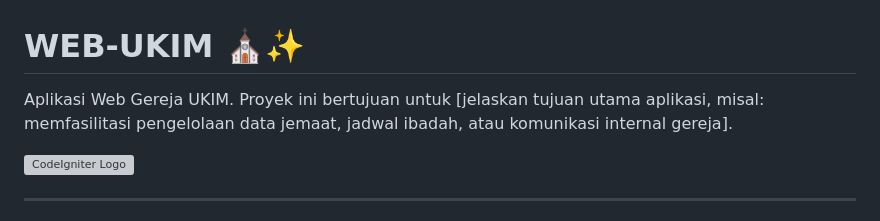
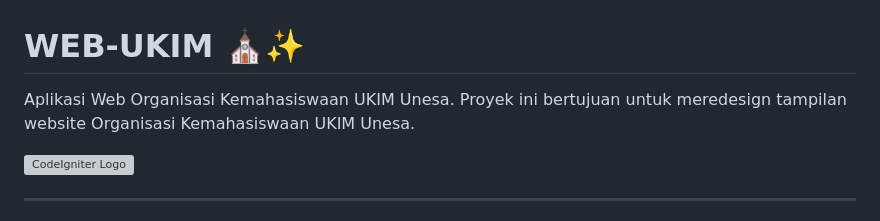
Before and after one commit to zekacode/WEB-UKIM, a Markdown page: README.md, the part around the change. Rendered like a GitHub page; grey boxes are pictures that could not be loaded.

```diff
--- a/README.md
+++ b/README.md
@@ -1,7 +1,7 @@
 
 # WEB-UKIM ⛪✨
 
-Aplikasi Web Gereja UKIM. Proyek ini bertujuan untuk [jelaskan tujuan utama aplikasi, misal: memfasilitasi pengelolaan data jemaat, jadwal ibadah, atau komunikasi internal gereja].
+Aplikasi Web Organisasi Kemahasiswaan UKIM Unesa. Proyek ini bertujuan untuk meredesign tampilan website Organisasi Kemahasiswaan UKIM Unesa.
 
 <!-- Opsional: Tambahkan tagline super singkat atau fokus utama aplikasi -->
 
```
